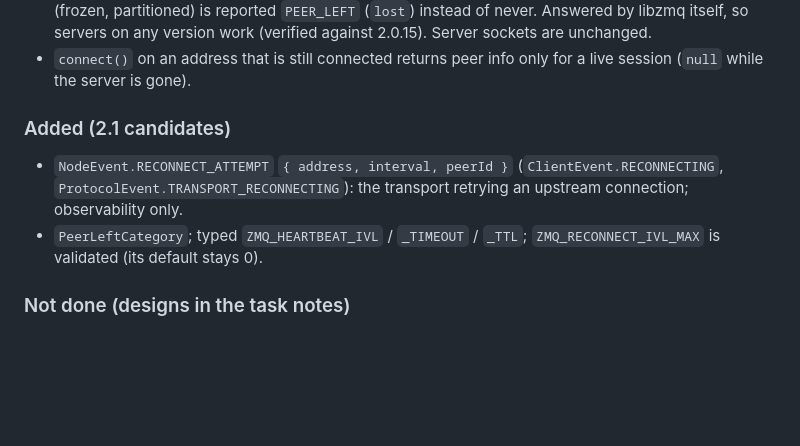
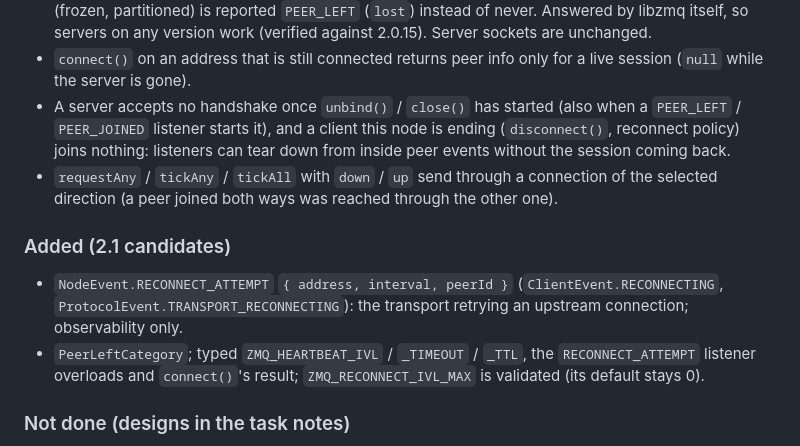
Before and after one commit to sfast/zeronode, a Markdown page: CHANGELOG.md, the part around the change. Drawn GitHub-style; blank space fills up the shorter version.

Commit message:
docs(changelog): Codex review fixes (teardown from listeners, direction-aware sends)
Co-Authored-By: Claude Opus 5.5 <noreply@anthropic.com>

```diff
--- a/CHANGELOG.md
+++ b/CHANGELOG.md
@@ -82,12 +82,20 @@ patch from the commit before these if they are not wanted yet.
   are unchanged.
 - `connect()` on an address that is still connected returns peer info only
   for a live session (`null` while the server is gone).
+- A server accepts no handshake once `unbind()` / `close()` has started (also
+  when a `PEER_LEFT` / `PEER_JOINED` listener starts it), and a client this
+  node is ending (`disconnect()`, reconnect policy) joins nothing: listeners
+  can tear down from inside peer events without the session coming back.
+- `requestAny` / `tickAny` / `tickAll` with `down` / `up` send through a
+  connection of the selected direction (a peer joined both ways was reached
+  through the other one).
 
 ### Added (2.1 candidates)
 - `NodeEvent.RECONNECT_ATTEMPT` `{ address, interval, peerId }`
   (`ClientEvent.RECONNECTING`, `ProtocolEvent.TRANSPORT_RECONNECTING`): the
   transport retrying an upstream connection; observability only.
-- `PeerLeftCategory`; typed `ZMQ_HEARTBEAT_IVL` / `_TIMEOUT` / `_TTL`;
+- `PeerLeftCategory`; typed `ZMQ_HEARTBEAT_IVL` / `_TIMEOUT` / `_TTL`, the
+  `RECONNECT_ATTEMPT` listener overloads and `connect()`'s result;
   `ZMQ_RECONNECT_IVL_MAX` is validated (its default stays 0).
 
 ### Not done (designs in the task notes)
```
